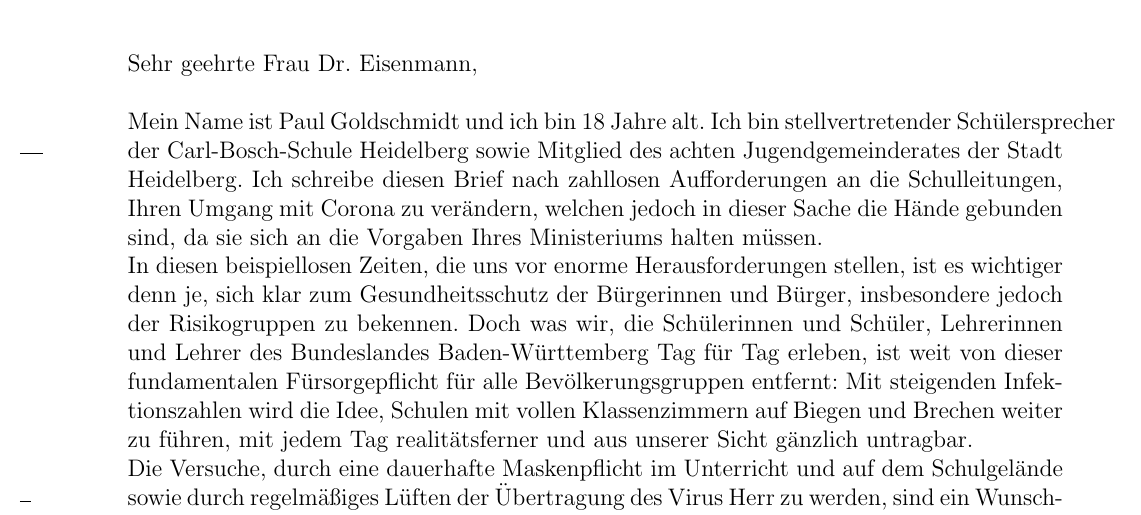
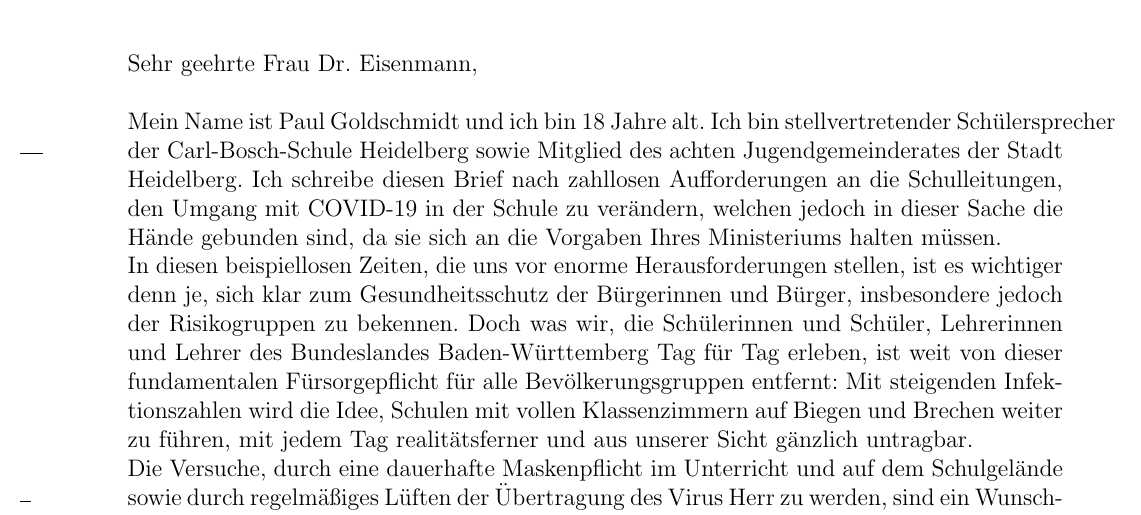
Before and after one commit to PaulGoldschmidt/offener-brief-eisenmann, a LaTeX letter (Brief_Eisenmann/brief.tex): part of page 1 of 3, cut so that both start at the same text. Compiled offline with pdfLaTeX.

```diff
--- a/Brief_Eisenmann/brief.tex
+++ b/Brief_Eisenmann/brief.tex
@@ -96,7 +96,7 @@
 
 \opening{Sehr geehrte Frau Dr. Eisenmann,}
 
-Mein Name ist Paul Goldschmidt und ich bin 18 Jahre alt. Ich bin stellvertretender Schülersprecher der Carl-Bosch-Schule Heidelberg sowie Mitglied des achten Jugendgemeinderates der Stadt Heidelberg. Ich schreibe diesen Brief nach zahllosen Aufforderungen an die Schulleitungen, Ihren Umgang mit Corona zu verändern, welchen jedoch in dieser Sache die Hände gebunden sind, da sie sich an die Vorgaben Ihres Ministeriums halten müssen.\\
+Mein Name ist Paul Goldschmidt und ich bin 18 Jahre alt. Ich bin stellvertretender Schülersprecher der Carl-Bosch-Schule Heidelberg sowie Mitglied des achten Jugendgemeinderates der Stadt Heidelberg. Ich schreibe diesen Brief nach zahllosen Aufforderungen an die Schulleitungen, den Umgang mit COVID-19 in der Schule zu verändern, welchen jedoch in dieser Sache die Hände gebunden sind, da sie sich an die Vorgaben Ihres Ministeriums halten müssen.\\
 In diesen beispiellosen Zeiten, die uns vor enorme Herausforderungen stellen, ist es wichtiger denn je, sich klar zum Gesundheitsschutz der Bürgerinnen und Bürger, insbesondere jedoch der Risikogruppen zu bekennen. Doch was wir, die Schülerinnen und Schüler, Lehrerinnen und Lehrer des Bundeslandes Baden-Württemberg Tag für Tag erleben, ist weit von dieser fundamentalen Fürsorgepflicht für alle Bevölkerungsgruppen entfernt: Mit steigenden Infektionszahlen wird die Idee, Schulen mit vollen Klassenzimmern auf Biegen und Brechen weiter zu führen, mit jedem Tag realitätsferner und aus unserer Sicht gänzlich untragbar. \\
 Die Versuche, durch eine dauerhafte Maskenpflicht im Unterricht und auf dem Schulgelände sowie durch regelmäßiges Lüften der Übertragung des Virus Herr zu werden, sind ein Wunschdenken. Die Maskenpflicht endet im Sportunterricht, einem Ort, wo aufgrund von gesteigerter körperlicher Aktivität die Aerosolbelastung umso höher ist. Wenn die Masken getragen werden, sind Konzentrationsprobleme der Schüler*innen sehr häufig, da durch die Masken das laute Sprechen erschwert wird, Schüler*innen und Lehrer*innen nur schwer verstanden werden können. Zumal ist mit dem ständigen Tragen der Masken (bis zu zehn Stunden pro Tag) eine hohe körperliche Anstrengung verbunden, viele Schüler*innen sowie Lehrkräfte haben so am Ende des Schultages Gesundheitsbeschwerden. Und das regelmäßige Lüften wird im Winter kaum komplett durchsetzbar sein, denn ein Durchlüften im Klassenraum würde im Winter wohl arktische Temperaturen im Klassenraum mit sich bringen. Wie die Satirezeitung \glqq Der Postillon\grqq{} Mitte Oktober schon mahnte, müssen wohl bei diesen Temperaturen im Klassenzimmer Heizpilze verteilt werden\footnote{Der Postillon, 12.10.2020: \glqq \href{https://www.der-postillon.com/2020/10/heizpilze.html}{\color{blue}Heizpilze in Klassenzimmern sollen Lüften im Winter ermöglichen\grqq}}. Diese Temperaturen werden dem Immunsystem zusätzlich zusetzen, so könnte sich ein Virus wie COVID-19 umso schneller ausbreiten. \\
 
```
Also changed, not shown: Brief_Eisenmann/brief.pdf.
